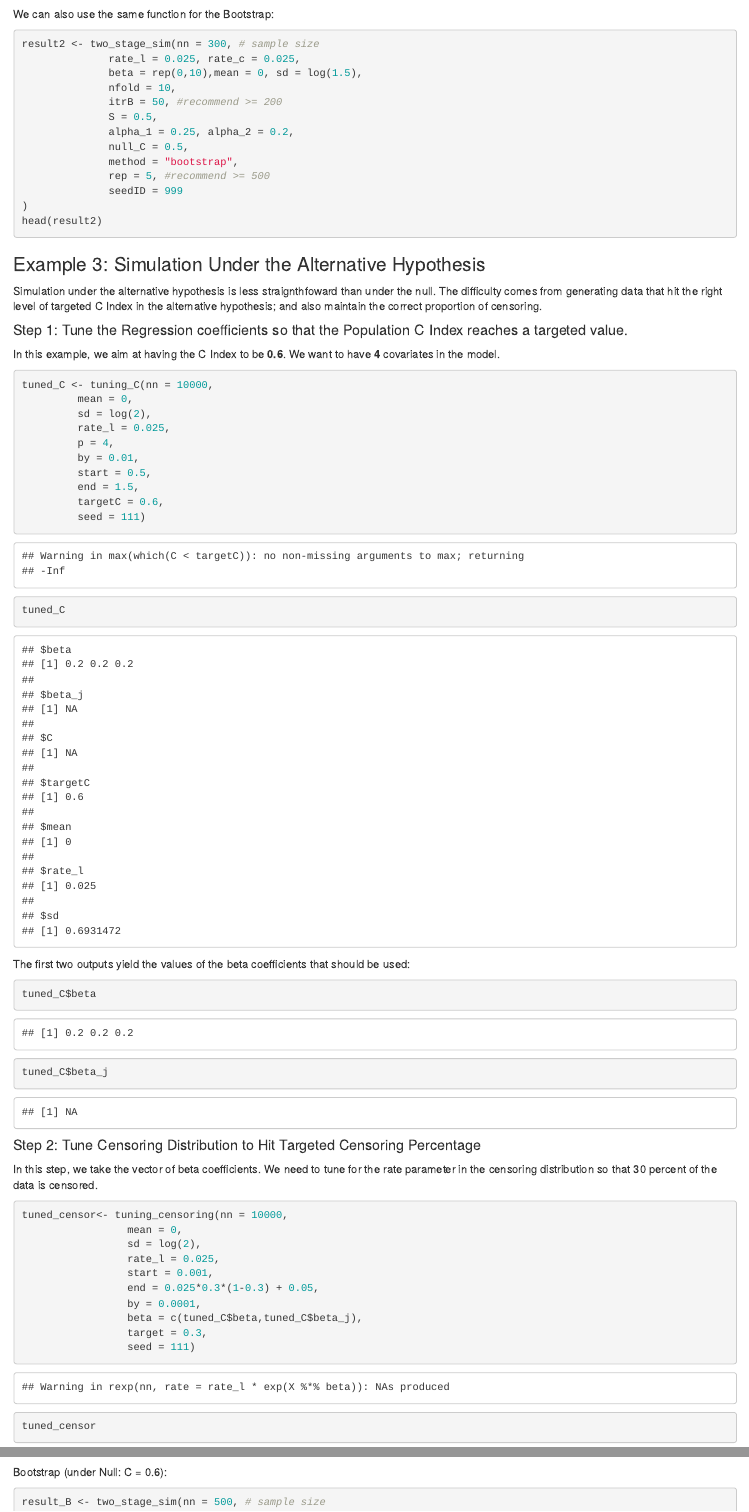
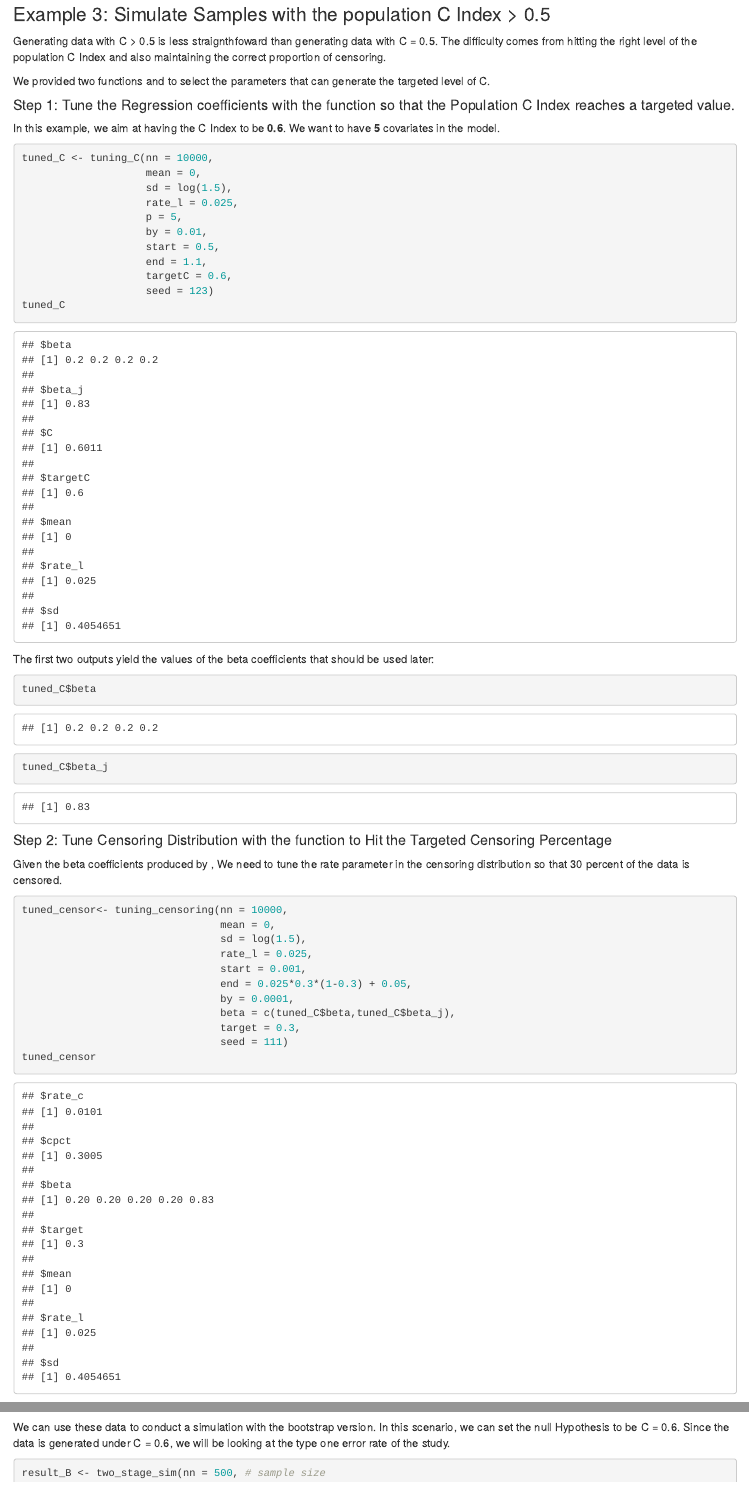
Before and after one commit to biydai/TABS, an R Markdown document (simulation_code/instruction.Rmd): the page in a window 1100 px wide, from 4220 px down before the commit and from 3630 px down after it, and a second part further down, joined at a grey line. Rendered offline with R 4.5, knitr and Pandoc, with nearby package versions; some code elsewhere in the file could not run offline.

Commit message:
update simulation code

````diff
--- a/simulation_code/instruction.Rmd
+++ b/simulation_code/instruction.Rmd
@@ -223,69 +197,52 @@ To compute probability of early stopping:
 mean(result1[,"early_stop"])
 ```
 
-We can also use the same function for the Bootstrap:
+### Example 3: Simulate Samples with the population C Index > 0.5
 
-```{r, eval = FALSE}
-result2 <- two_stage_sim(nn = 300, # sample size
-              rate_l = 0.025, rate_c = 0.025,
-              beta = rep(0,10),mean = 0, sd = log(1.5),
-              nfold = 10,
-              itrB = 50, #recommend >= 200
-              S = 0.5,
-              alpha_1 = 0.25, alpha_2 = 0.2,
-              null_C = 0.5,
-              method = "bootstrap",
-              rep = 5, #recommend >= 500
-              seedID = 999
-)
-head(result2)
-```
+Generating data with C > 0.5 is less straignthfoward than generating data with C = 0.5. The difficulty comes from hitting the right level of the population C Index and also maintaining the correct proportion of censoring.
 
+We provided two functions \textbf{tuning_C} and \textbf{tuning_censoring} to select the parameters that can generate the targeted level of C.
 
-### Example 3: Simulation Under the Alternative Hypothesis
+#### Step 1: Tune the Regression coefficients with the \textbf{tuning_C} function so that the Population C Index reaches a targeted value.
 
-Simulation under the alternative hypothesis is less straignthfoward than under the null. The difficulty comes from generating data that hit the right level of targeted C Index in the alternative hypothesis; and also maintain the correct proportion of censoring.
-
-#### Step 1: Tune the Regression coefficients so that the Population C Index reaches a targeted value.
-
-In this example, we aim at having the C Index to be **0.6**. We want to have **4** covariates in the model.
+In this example, we aim at having the C Index to be **0.6**. We want to have **5** covariates in the model.
 
 ```{r}
 tuned_C <- tuning_C(nn = 10000,
-         mean = 0,
-         sd = log(2),
-         rate_l = 0.025,
-         p = 4,
-         by = 0.01,
-         start = 0.5,
-         end = 1.5,
-         targetC = 0.6,
-         seed = 111)
+                    mean = 0,
+                    sd = log(1.5),
+                    rate_l = 0.025,
+                    p = 5,
+                    by = 0.01,
+                    start = 0.5,
+                    end = 1.1,
+                    targetC = 0.6,
+                    seed = 123)
 tuned_C
 ```
 
-The first two outputs yield the values of the beta coefficients that should be used:
+The first two outputs yield the values of the beta coefficients that should be used later:
 
 ```{r}
 tuned_C$beta
 tuned_C$beta_j
 ```
 
-#### Step 2: Tune Censoring Distribution to Hit Targeted Censoring Percentage
+#### Step 2: Tune Censoring Distribution with the \textbf{tuned_censor} function to Hit the Targeted Censoring Percentage
 
-In this step, we take the vector of beta coefficients. We need to tune for the rate parameter in the censoring distribution so that 30 percent of the data is censored.
+Given the beta coefficients produced by \textbf{tuned_C}, We need to tune the rate parameter in the censoring distribution so that 30 percent of the data is censored.
 
 ```{r}
 tuned_censor<- tuning_censoring(nn = 10000,
-                 mean = 0,
-                 sd = log(2),
-                 rate_l = 0.025,
-                 start = 0.001,
-                 end = 0.025*0.3*(1-0.3) + 0.05,
-                 by = 0.0001,
-                 beta = c(tuned_C$beta,tuned_C$beta_j),
-                 target = 0.3,
-                 seed = 111)
+                                mean = 0,
+                                sd = log(1.5),
+                                rate_l = 0.025,
+                                start = 0.001,
+                                end = 0.025*0.3*(1-0.3) + 0.05,
+                                by = 0.0001,
+                                beta = c(tuned_C$beta,tuned_C$beta_j),
+                                target = 0.3,
+                                seed = 111)
 tuned_censor
 ```
 
@@ -302 +259,2 @@ Permutation:
 
+```{r, echo = FALSE}
@@ -315,3 +279,4 @@ result_P <- two_stage_sim(nn = 500, # sample size
+```{r, echo = FALSE}
 head(result_P)
 ```
 
@@ -325,9 +290,9 @@ To compute probability of Early Stopping:
 mean(result_P[,"early_stop"])
 ```
 
-Bootstrap (under Null: C = 0.6):
+We can use these data to conduct a simulation with the bootstrap version. In this scenario, we can set the null Hypothesis to be C = 0.6. Since the data is generated under C = 0.6, we will be looking at the type one error rate of the study.
 
-```{r}
+```{r, eval = FALSE}
 result_B <- two_stage_sim(nn = 500, # sample size
               rate_l = 0.025, rate_c =  tuned_censor$rate_c,
               beta = c(tuned_C$beta,tuned_C$beta_j),mean = 0, sd = log(1.5),
````
Also changed, not shown: simulation_code/instruction.pdf, simulation_code/instruction.Rmd (154 more changed lines).
